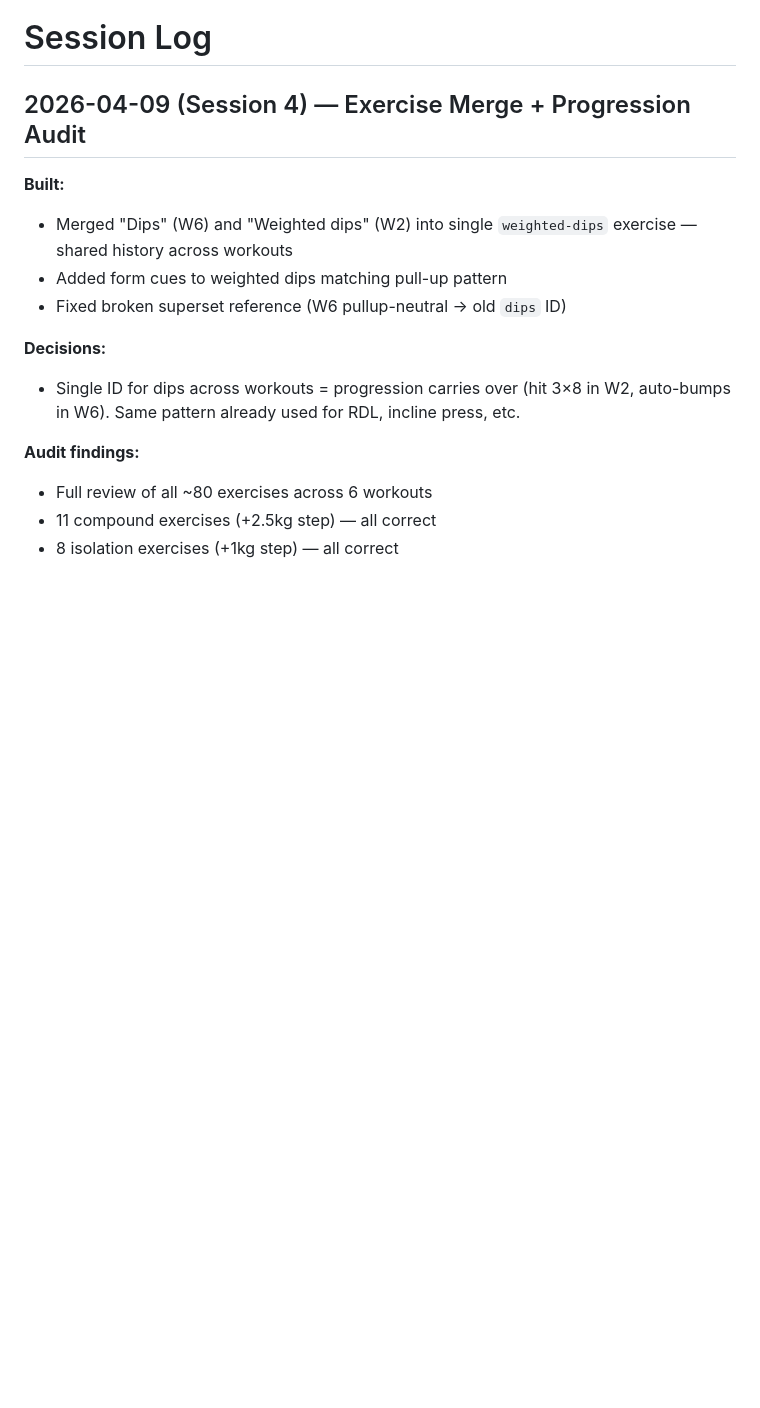
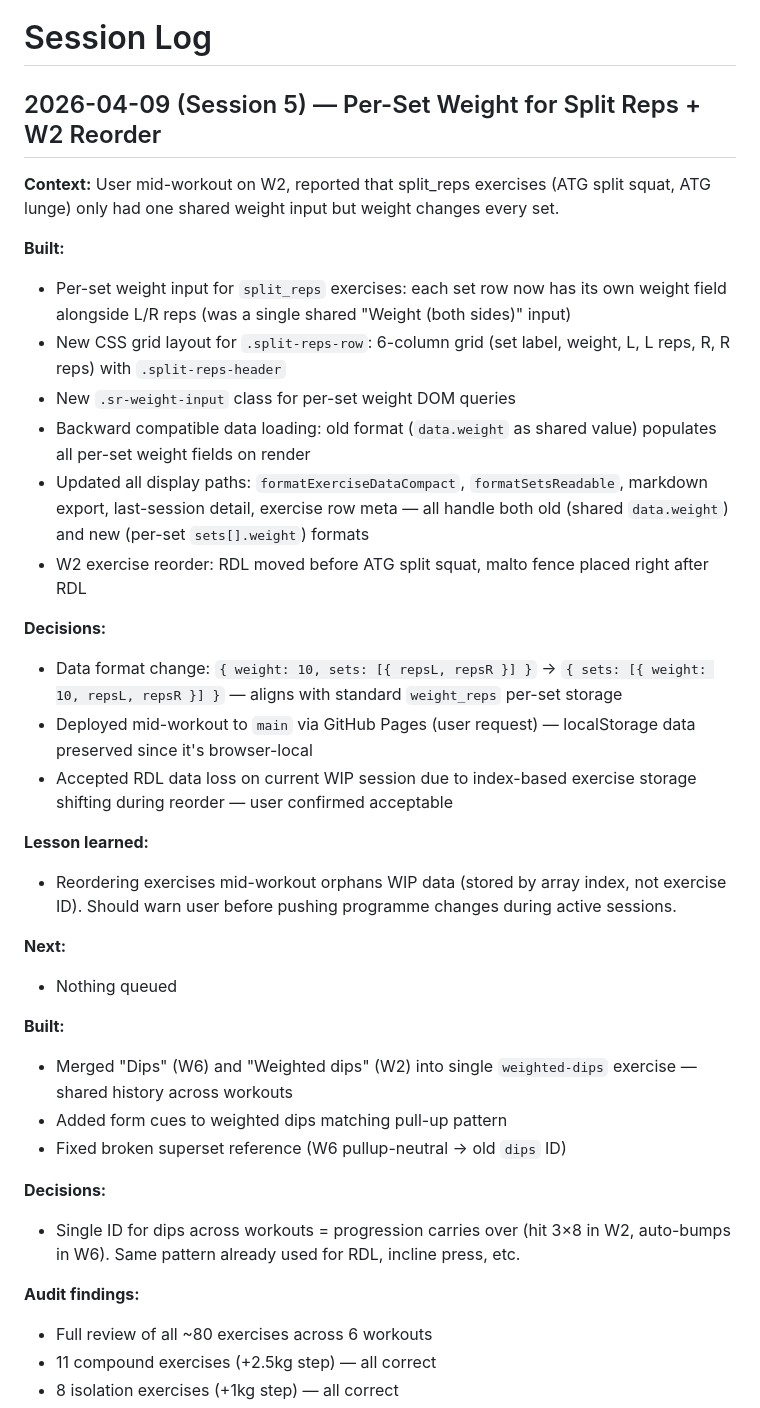
Before and after one commit to tomasruta/Exercise-tracker, a Markdown page: SESSION_LOG.md, the part around the change. Rendered like a GitHub page; blank space fills up the shorter version.

Commit message:
chore: update SESSION_LOG for session 5 (per-set weight + W2 reorder)
https://claude.ai/code/session_01Xu9MYLhNVTVK5jdAgLTgHT

```diff
--- a/SESSION_LOG.md
+++ b/SESSION_LOG.md
@@ -1,6 +1,27 @@
 # Session Log
 
-## 2026-04-09 (Session 4) — Exercise Merge + Progression Audit
+## 2026-04-09 (Session 5) — Per-Set Weight for Split Reps + W2 Reorder
+
+**Context:** User mid-workout on W2, reported that split_reps exercises (ATG split squat, ATG lunge) only had one shared weight input but weight changes every set.
+
+**Built:**
+- Per-set weight input for `split_reps` exercises: each set row now has its own weight field alongside L/R reps (was a single shared "Weight (both sides)" input)
+- New CSS grid layout for `.split-reps-row`: 6-column grid (set label, weight, L, L reps, R, R reps) with `.split-reps-header`
+- New `.sr-weight-input` class for per-set weight DOM queries
+- Backward compatible data loading: old format (`data.weight` as shared value) populates all per-set weight fields on render
+- Updated all display paths: `formatExerciseDataCompact`, `formatSetsReadable`, markdown export, last-session detail, exercise row meta — all handle both old (shared `data.weight`) and new (per-set `sets[].weight`) formats
+- W2 exercise reorder: RDL moved before ATG split squat, malto fence placed right after RDL
+
+**Decisions:**
+- Data format change: `{ weight: 10, sets: [{ repsL, repsR }] }` → `{ sets: [{ weight: 10, repsL, repsR }] }` — aligns with standard `weight_reps` per-set storage
+- Deployed mid-workout to `main` via GitHub Pages (user request) — localStorage data preserved since it's browser-local
+- Accepted RDL data loss on current WIP session due to index-based exercise storage shifting during reorder — user confirmed acceptable
+
+**Lesson learned:**
+- Reordering exercises mid-workout orphans WIP data (stored by array index, not exercise ID). Should warn user before pushing programme changes during active sessions.
+
+**Next:**
+- Nothing queued
 
 **Built:**
 - Merged "Dips" (W6) and "Weighted dips" (W2) into single `weighted-dips` exercise — shared history across workouts
```
